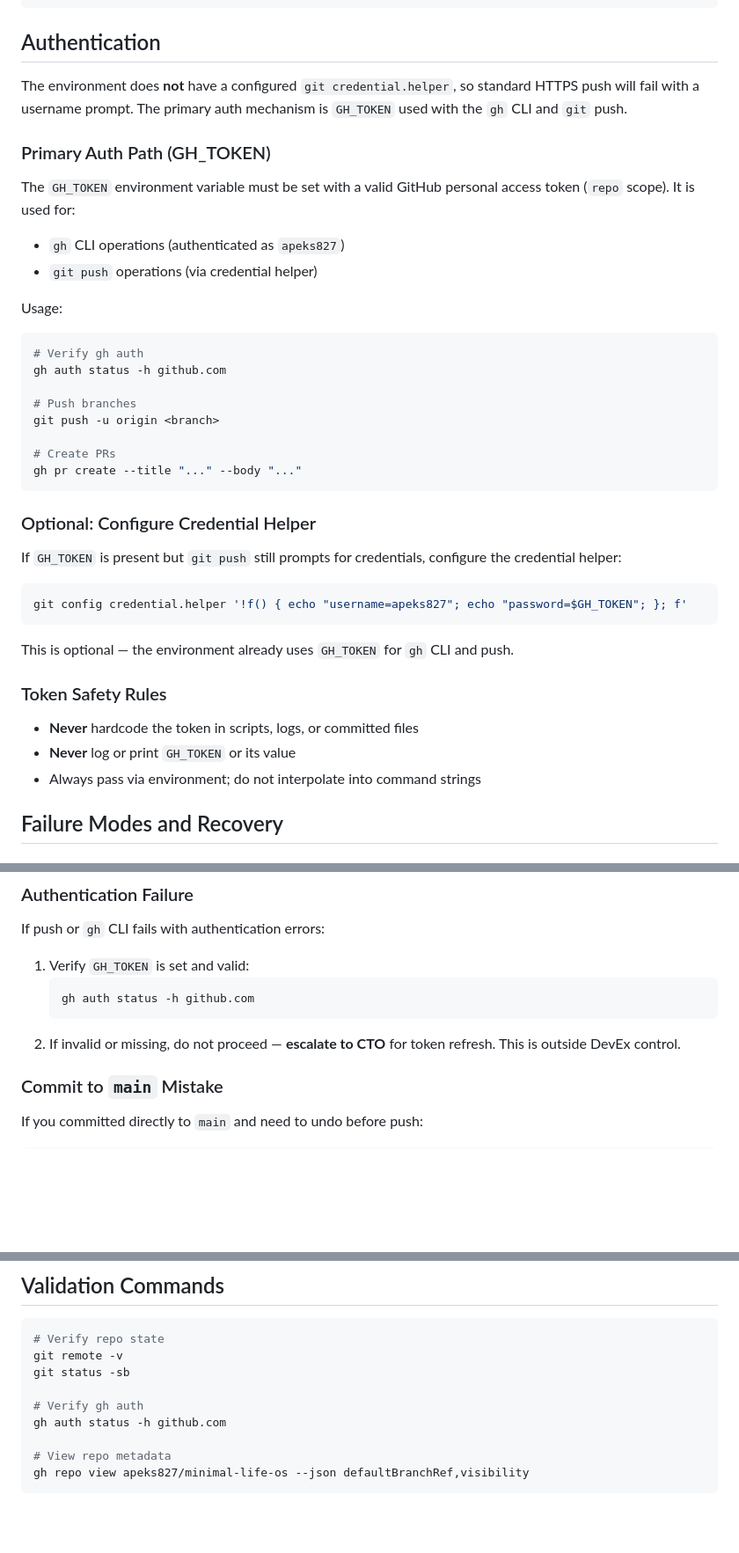
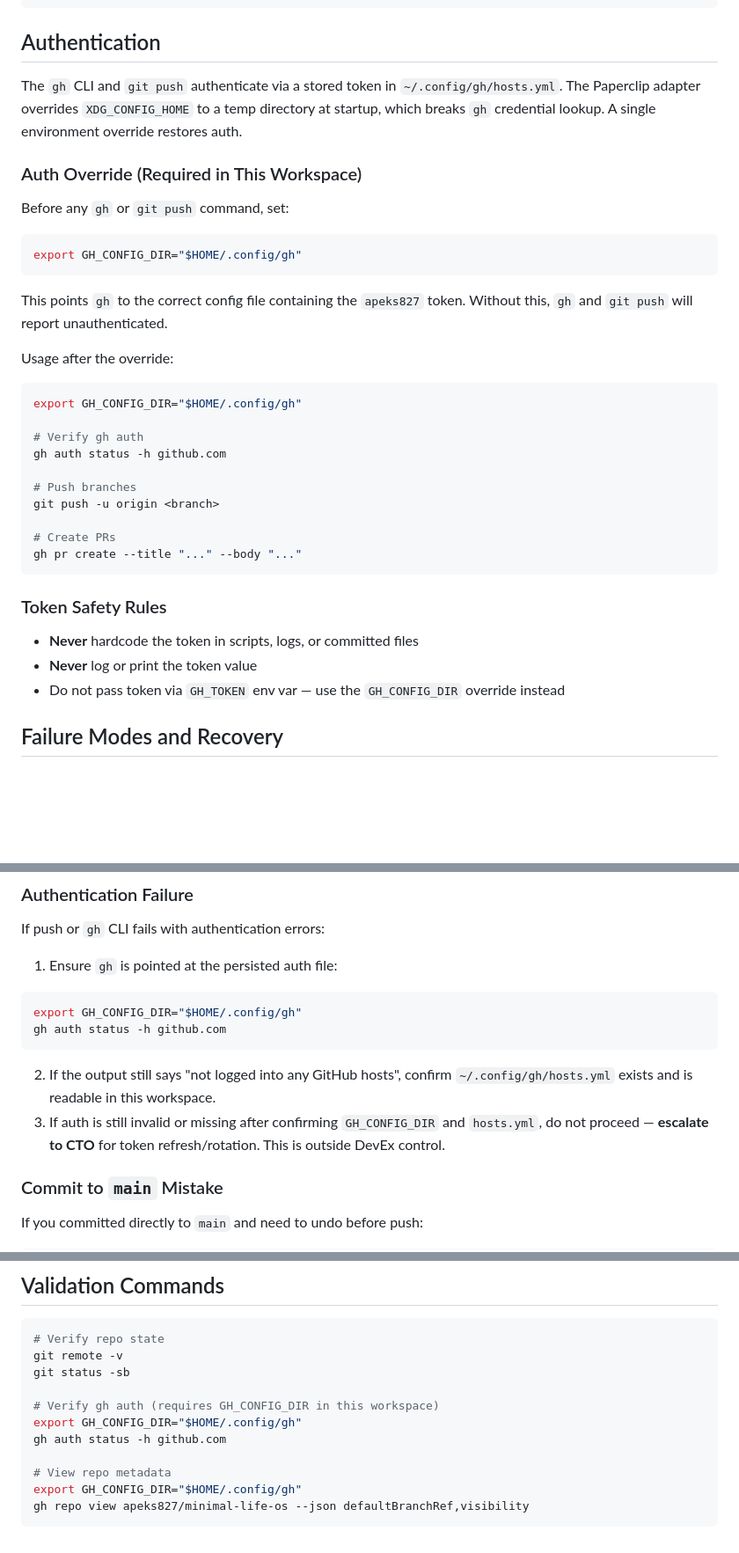
Before and after one commit to apeks827/minimal-life-os, a Markdown page: docs/DEVELOPMENT_WORKFLOW.md, 3 parts joined by grey strips. Shown at 88% size. Drawn GitHub-style; blank space fills up the shorter version.

Commit message:
[AGE-219] Fix auth path: GH_CONFIG_DIR truth, not GH_TOKEN
Fix QA fail findings from AGE-225:
- Replace GH_TOKEN language with workspace-truthful GH_CONFIG_DIR override
- Update What Can Be Done Now: GH_CONFIG_DIR + gh
- Update auth failure recovery: verify hosts.yml, escalate if missing
- Add GH_CONFIG_DIR to validation commands

Validated: git remote -v, git status -sb, gh auth status, gh repo view — all pass.

Co-Authored-By: Paperclip <noreply@paperclip.ing>

````diff
--- a/docs/DEVELOPMENT_WORKFLOW.md
+++ b/docs/DEVELOPMENT_WORKFLOW.md
@@ -87,18 +87,23 @@ Co-Authored-By: Paperclip <noreply@paperclip.ing>
 
 ## Authentication
 
-The environment does **not** have a configured `git credential.helper`, so standard HTTPS push will fail with a username prompt. The primary auth mechanism is `GH_TOKEN` used with the `gh` CLI and `git` push.
+The `gh` CLI and `git push` authenticate via a stored token in `~/.config/gh/hosts.yml`. The Paperclip adapter overrides `XDG_CONFIG_HOME` to a temp directory at startup, which breaks `gh` credential lookup. A single environment override restores auth.
 
-### Primary Auth Path (GH_TOKEN)
+### Auth Override (Required in This Workspace)
 
-The `GH_TOKEN` environment variable must be set with a valid GitHub personal access token (`repo` scope). It is used for:
-
-- `gh` CLI operations (authenticated as `apeks827`)
-- `git push` operations (via credential helper)
-
-Usage:
+Before any `gh` or `git push` command, set:
 
 ```bash
+export GH_CONFIG_DIR="$HOME/.config/gh"
+```
+
+This points `gh` to the correct config file containing the `apeks827` token. Without this, `gh` and `git push` will report unauthenticated.
+
+Usage after the override:
+
+```bash
+export GH_CONFIG_DIR="$HOME/.config/gh"
+
 # Verify gh auth
 gh auth status -h github.com
 
@@ -109,21 +114,11 @@ git push -u origin <branch>
 gh pr create --title "..." --body "..."
 ```
 
-### Optional: Configure Credential Helper
-
-If `GH_TOKEN` is present but `git push` still prompts for credentials, configure the credential helper:
-
-```bash
-git config credential.helper '!f() { echo "username=apeks827"; echo "password=$GH_TOKEN"; }; f'
-```
-
-This is optional — the environment already uses `GH_TOKEN` for `gh` CLI and push.
-
 ### Token Safety Rules
 
 - **Never** hardcode the token in scripts, logs, or committed files
-- **Never** log or print `GH_TOKEN` or its value
-- Always pass via environment; do not interpolate into command strings
+- **Never** log or print the token value
+- Do not pass token via `GH_TOKEN` env var — use the `GH_CONFIG_DIR` override instead
 
 ## Failure Modes and Recovery
 
@@ -146,11 +141,13 @@ If `git push` is rejected because the remote is ahead:
 
 If push or `gh` CLI fails with authentication errors:
 
-1. Verify `GH_TOKEN` is set and valid:
-   ```bash
-   gh auth status -h github.com
-   ```
-2. If invalid or missing, do not proceed — **escalate to CTO** for token refresh. This is outside DevEx control.
+1. Ensure `gh` is pointed at the persisted auth file:
+```bash
+export GH_CONFIG_DIR="$HOME/.config/gh"
+gh auth status -h github.com
+```
+2. If the output still says "not logged into any GitHub hosts", confirm `~/.config/gh/hosts.yml` exists and is readable in this workspace.
+3. If auth is still invalid or missing after confirming `GH_CONFIG_DIR` and `hosts.yml`, do not proceed — **escalate to CTO** for token refresh/rotation. This is outside DevEx control.
 
 ### Commit to `main` Mistake
 
@@ -225,9 +222,11 @@ No CI/CD pipeline is defined yet. When adding one:
 git remote -v
 git status -sb
 
-# Verify gh auth
+# Verify gh auth (requires GH_CONFIG_DIR in this workspace)
+export GH_CONFIG_DIR="$HOME/.config/gh"
 gh auth status -h github.com
 
 # View repo metadata
+export GH_CONFIG_DIR="$HOME/.config/gh"
 gh repo view apeks827/minimal-life-os --json defaultBranchRef,visibility
 ```
````
Also changed, not shown: other parts of docs/DEVELOPMENT_WORKFLOW.md (+2 -2 lines).
